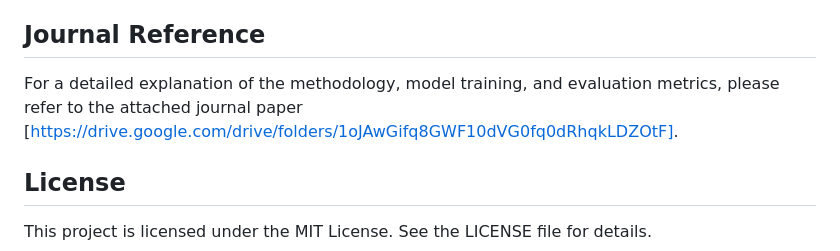
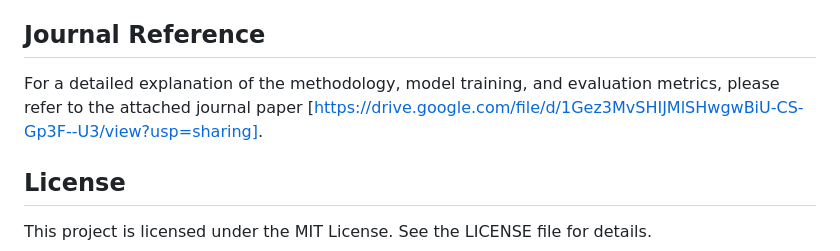
Before and after one commit to WhoIsLiLY/Lung_Classification, a Markdown page: README.md, the part around the change. GitHub-like rendering.

```diff
--- a/README.md
+++ b/README.md
@@ -76,7 +76,7 @@ The application’s model achieves:
 These metrics demonstrate the robustness of the model and its effectiveness in classifying lung conditions based on X-ray images.
 
 ## Journal Reference
-For a detailed explanation of the methodology, model training, and evaluation metrics, please refer to the attached journal paper [https://drive.google.com/drive/folders/1oJAwGifq8GWF10dVG0fq0dRhqkLDZOtF].
+For a detailed explanation of the methodology, model training, and evaluation metrics, please refer to the attached journal paper [https://drive.google.com/file/d/1Gez3MvSHIJMlSHwgwBiU-CS-Gp3F--U3/view?usp=sharing].
 
 ## License
 This project is licensed under the MIT License. See the LICENSE file for details.
```
